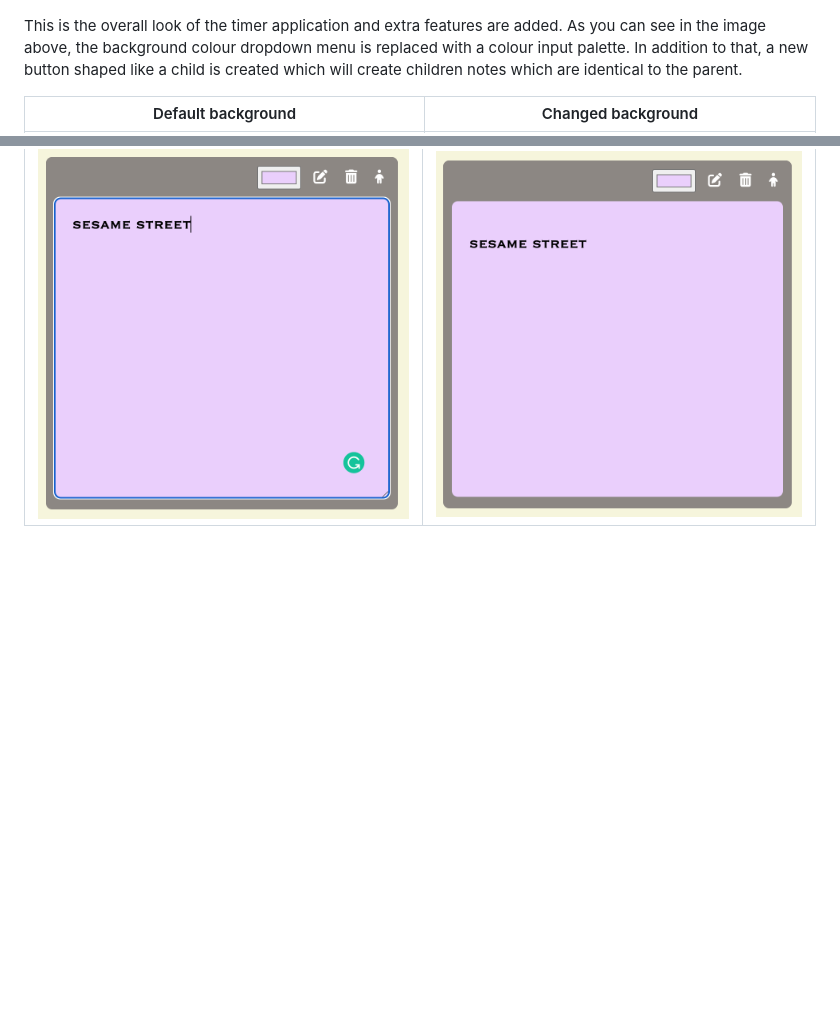
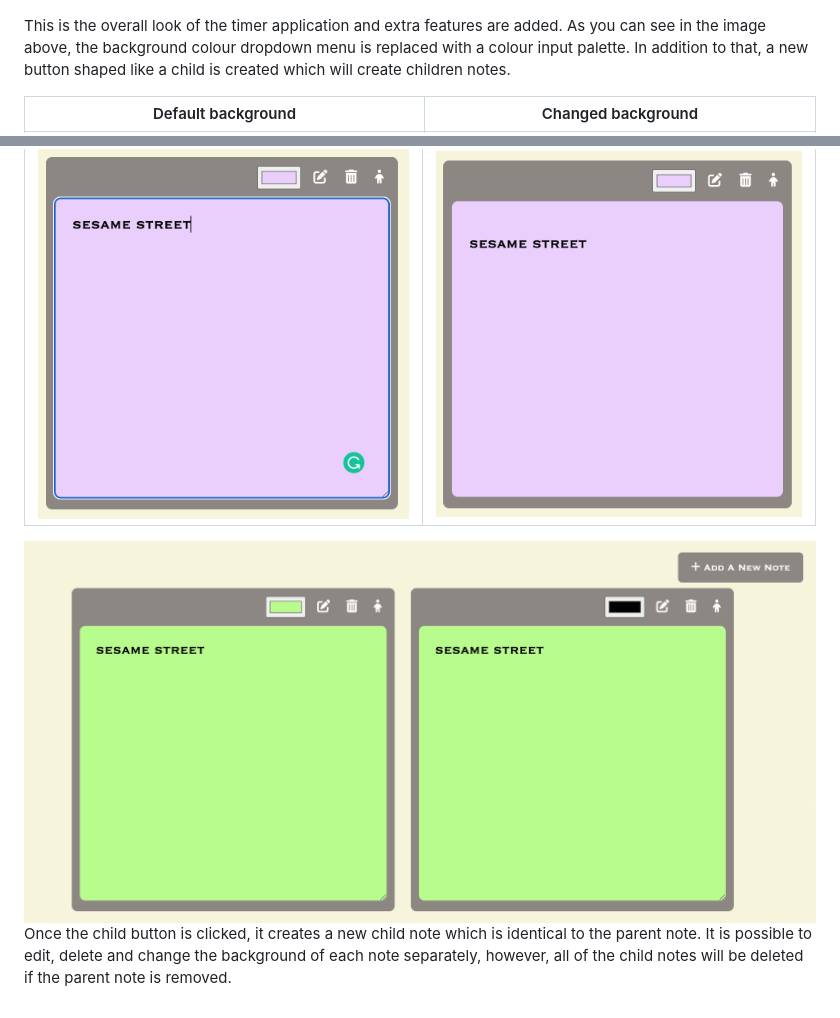
Before and after one commit to jinantonic/RW-Lab-3, a Markdown page: problem-3/README.md, 2 parts joined by grey strips. Drawn GitHub-style; pictures changed too: images/m6.png (added); blank space fills up the shorter version.

```diff
--- a/problem-3/README.md
+++ b/problem-3/README.md
@@ -7,7 +7,7 @@ Use a parent property in a note class to manage related notes, which is null for
 
 ![Sketch](/images/m1.png)
 
-This is the overall look of the timer application and extra features are added. As you can see in the image above, the background colour dropdown menu is replaced with a colour input palette. In addition to that, a new button shaped like a child is created which will create children notes which are identical to the parent.
+This is the overall look of the timer application and extra features are added. As you can see in the image above, the background colour dropdown menu is replaced with a colour input palette. In addition to that, a new button shaped like a child is created which will create children notes.
 
 </br>
 
@@ -20,3 +20,8 @@ Default background           |  Changed background
 While editing          |  After saved
 :----------------------:|:-------------------------:
 ![Sketch](/images/m4.png)|![Sketch](/images/m5.png)
+
+</br></br>
+
+![Sketch](/images/m6.png)
+Once the child button is clicked, it creates a new child note which is identical to the parent note. It is possible to edit, delete and change the background of each note separately, however, all of the child notes will be deleted if the parent note is removed.
```
